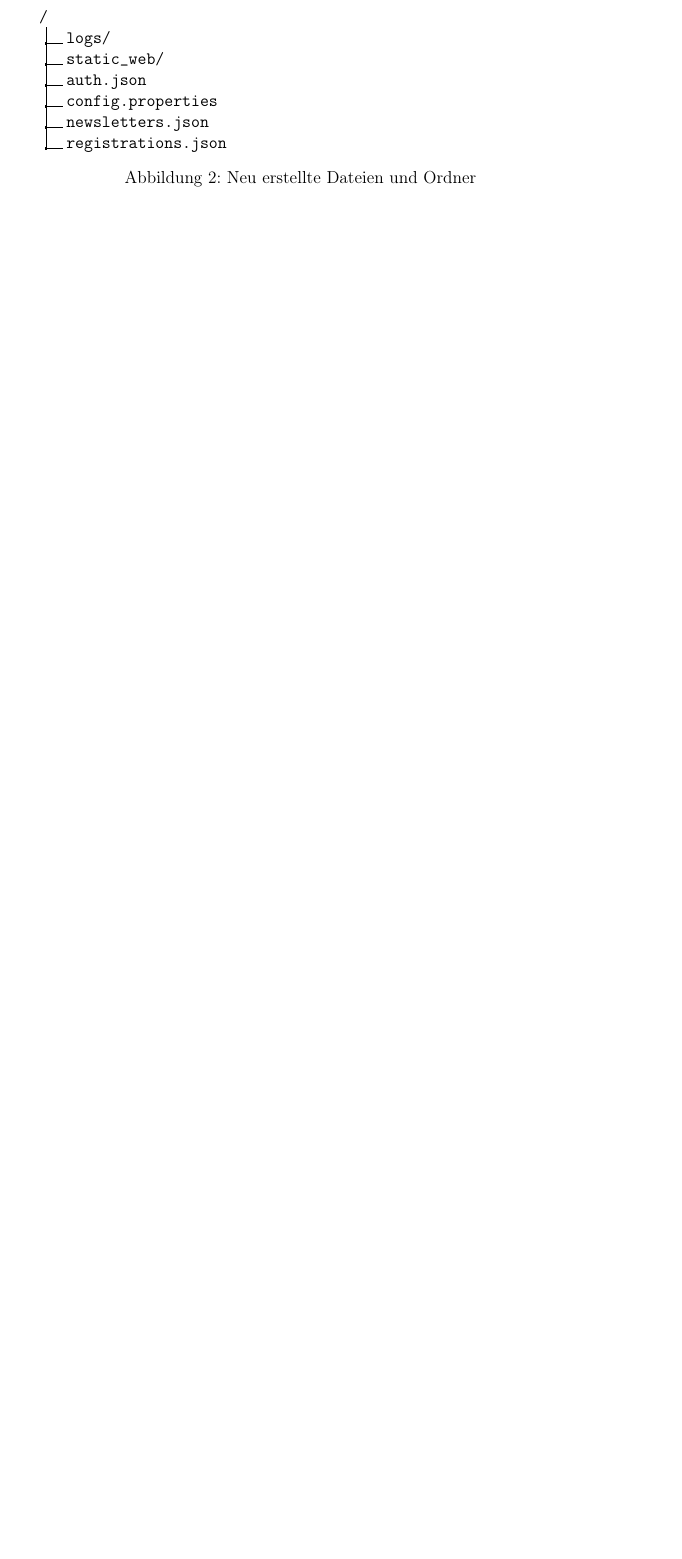
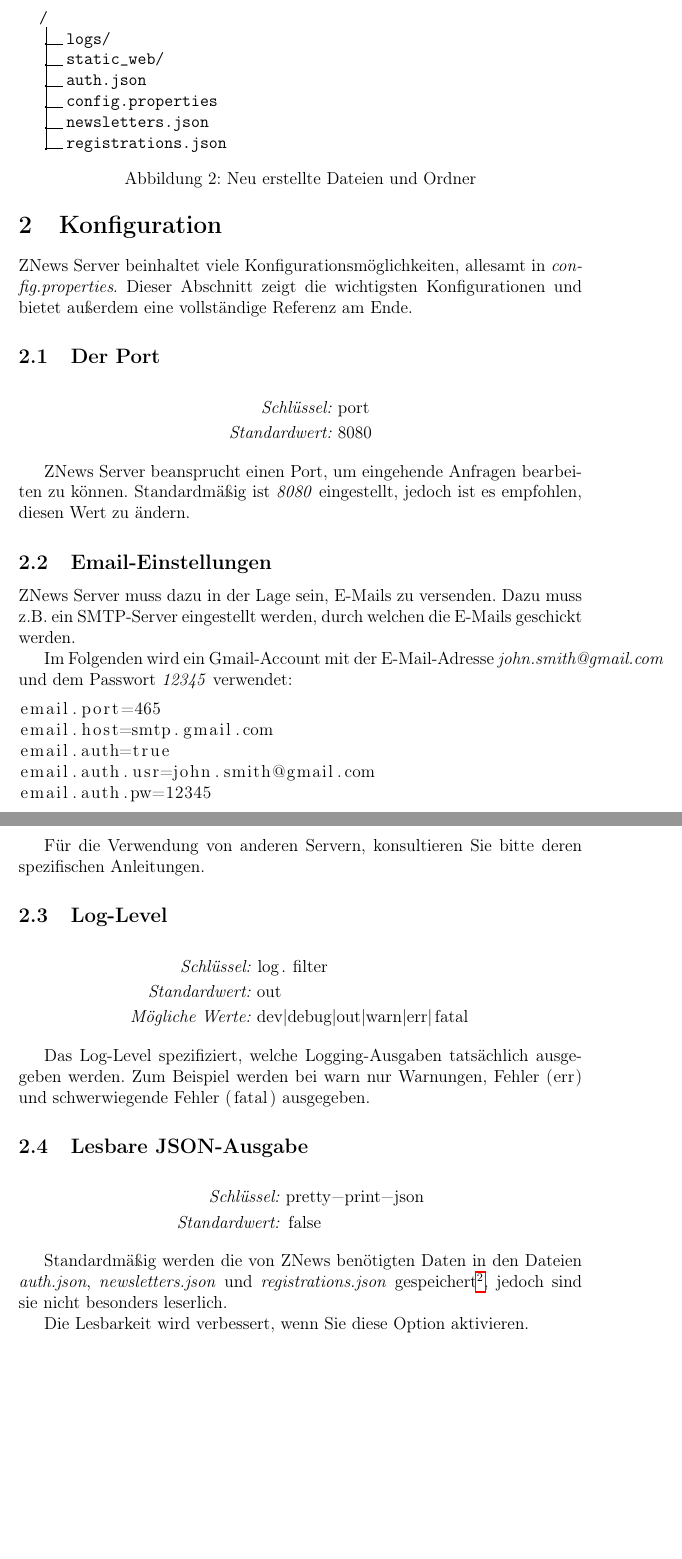
Before and after one commit to ColoredCarrot/gfos-innovationsaward-2018-znews, a LaTeX document (Documentation/src/manual/de/main.tex): part of page 4 of 4 before the commit and two parts of pages 4 and 5 of 5 after it, the two joined at a grey line, cut so that both start at the same text, the shorter picture padded with empty space. Compiled offline with pdfLaTeX.

Commit message:
Add a few configuration values

```diff
--- a/Documentation/src/manual/de/main.tex
+++ b/Documentation/src/manual/de/main.tex
@@ -41,6 +41,7 @@
 % Simple directory trees
 \usepackage{dirtree}
 \usepackage{nameref}
+\usepackage{listings}
 
 % \meta command
 \usepackage{textcomp}
@@ -165,15 +167,80 @@
         \caption{\label{fig:dirtree2}Neu erstellte Dateien und Ordner}
     \end{figure}
 
+    \pagebreak
     \section{Konfiguration}%
     \label{sec:config}
 
-    ha
+    ZNews Server beinhaltet viele Konfigurationsm"oglichkeiten,
+    allesamt in \emph{config.properties}.
+    Dieser Abschnitt zeigt die wichtigsten Konfigurationen
+    und bietet au"serdem eine vollst"andige Referenz am Ende.
 
+    \subsection{Der Port}
 
+    \begin{align*}
+        \emph{Schl"ussel: } & \lstinline{port}\\
+        \emph{Standardwert: } & \lstinline{8080}
+    \end{align*}
+    %% Consider this other, non-centered version:
+    %\hspace*{2cm}\emph{Schl"ussel: } \lstinline{port}\\
+    %\hspace*{2cm}\emph{Standardwert: } \lstinline{8080}
+    %\vspace*{0.2cm}
 
+    ZNews Server beansprucht einen Port, um eingehende
+    Anfragen bearbeiten zu k"onnen. Standardm"a"sig ist
+    \emph{8080} eingestellt, jedoch ist es empfohlen,
+    diesen Wert zu "andern.
 
+    \subsection{Email-Einstellungen}
 
+    ZNews Server muss dazu in der Lage sein, E-Mails
+    zu versenden. Dazu muss z.B. ein SMTP-Server eingestellt
+    werden, durch welchen die E-Mails geschickt werden.
+
+    Im Folgenden wird ein Gmail-Account mit der
+    E-Mail-Adresse \emph{john.smith@gmail.com} und
+    dem Passwort \emph{12345} verwendet:
+
+    \begin{lstlisting}[]%@formatter:off
+email.protocol=smtp
+email.port=465
+email.host=smtp.gmail.com
+email.auth=true
+email.auth.usr=john.smith@gmail.com
+email.auth.pw=12345
+    \end{lstlisting}%@formatter:on
+
+    F"ur die Verwendung von anderen Servern, konsultieren Sie
+    bitte deren spezifischen Anleitungen.
+
+    \subsection{Log-Level}
+
+    \begin{align*}
+        \emph{Schl"ussel: } & \lstinline{log.filter}\\
+        \emph{Standardwert: } & \lstinline{out}\\
+        \emph{M"ogliche Werte: } & \lstinline{dev|debug|out|warn|err|fatal}
+    \end{align*}
+
+    Das Log-Level spezifiziert, welche Logging-Ausgaben tats"achlich
+    ausgegeben werden. Zum Beispiel werden bei \lstinline{warn}
+    nur Warnungen, Fehler (\lstinline{err}) und schwerwiegende Fehler
+    (\lstinline{fatal}) ausgegeben.
+
+    \subsection{Lesbare JSON-Ausgabe}
+
+    \begin{align*}
+        \emph{Schl"ussel: } & \lstinline{pretty-print-json}\\
+        \emph{Standardwert: } & \lstinline{false}
+    \end{align*}
+
+    Standardm"a"sig werden die von ZNews ben"otigten Daten
+    in den Dateien \emph{auth.json}, \emph{newsletters.json} und \emph{registrations.json}
+    gespeichert\footnote{%
+    Alternativ kann auch eine MySQL-Datenbank verwendet werden, siehe % // TODO: Add option for MySQL
+    }, jedoch sind sie nicht besonders leserlich.
+
+    Die Lesbarkeit wird verbessert, wenn Sie diese Option aktivieren.
 
 
     %Comments can be added to the margins of the document using the \todo{Here's a comment in the margin!} todo command, as shown in the example on the right. You can also add inline comments too:
```
Also changed, not shown: Documentation/src/manual/de/main.tex (13 more changed lines).
